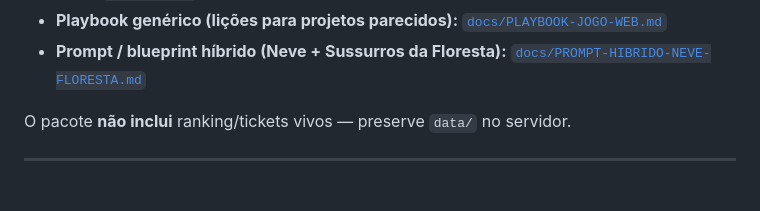
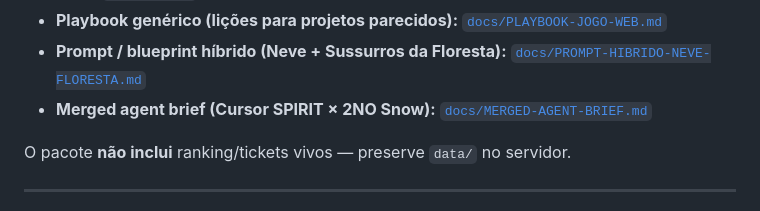
Before and after one commit to dreadpiratejhonatan/snow, a Markdown page: README.md, the part around the change. GitHub-like rendering.

Commit message:
Link MERGED-AGENT-BRIEF from README.
Co-authored-by: Jhonatan <dreadpiratejhonatan@users.noreply.github.com>

```diff
--- a/README.md
+++ b/README.md
@@ -77,6 +77,7 @@ npm run preview           # dist/ em :5180
 - **APIs:** [`docs/API.md`](docs/API.md)
 - **Playbook genérico (lições para projetos parecidos):** [`docs/PLAYBOOK-JOGO-WEB.md`](docs/PLAYBOOK-JOGO-WEB.md)
 - **Prompt / blueprint híbrido (Neve + Sussurros da Floresta):** [`docs/PROMPT-HIBRIDO-NEVE-FLORESTA.md`](docs/PROMPT-HIBRIDO-NEVE-FLORESTA.md)
+- **Merged agent brief (Cursor SPIRIT × 2NO Snow):** [`docs/MERGED-AGENT-BRIEF.md`](docs/MERGED-AGENT-BRIEF.md)
 
 O pacote **não inclui** ranking/tickets vivos — preserve `data/` no servidor.
 
```
